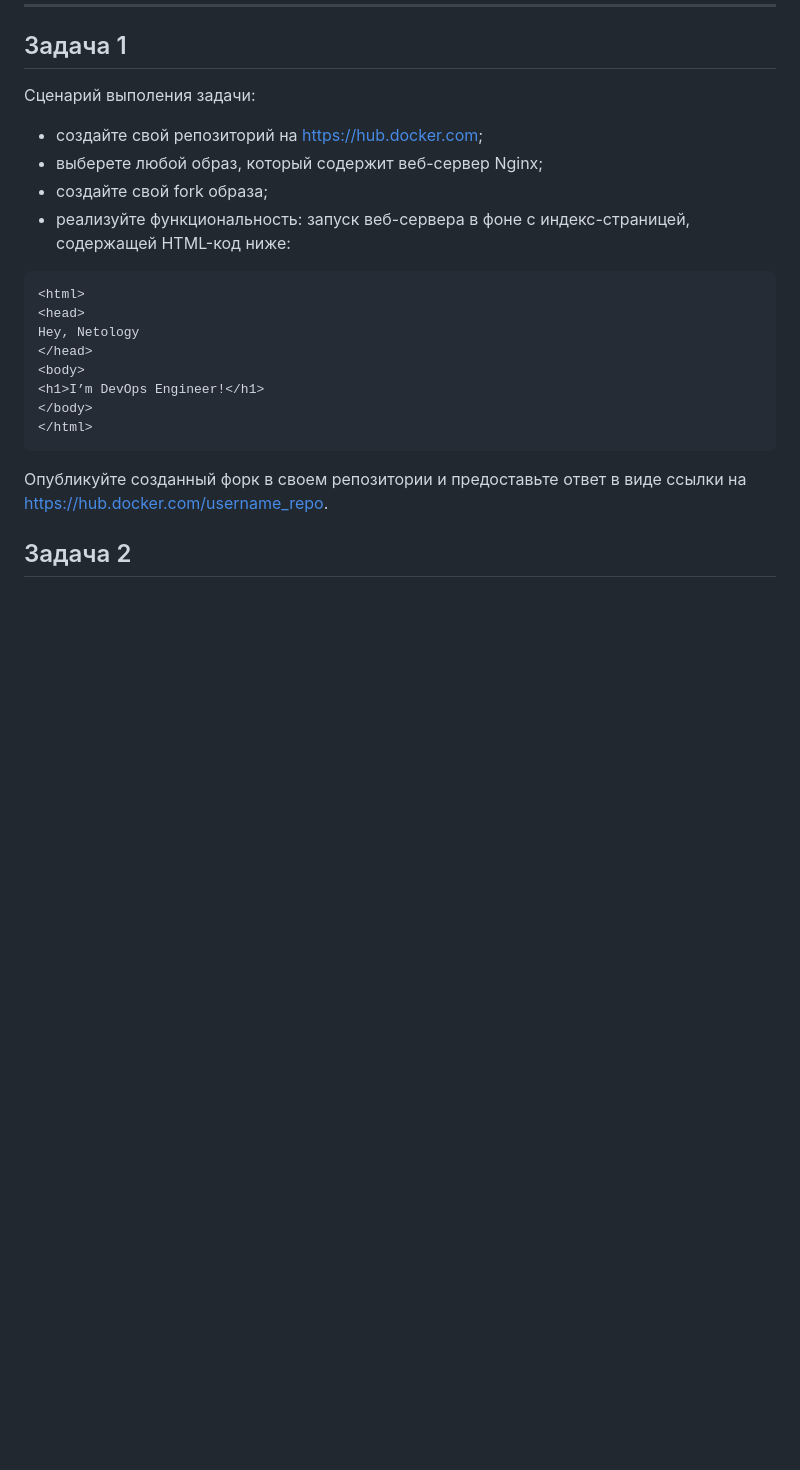
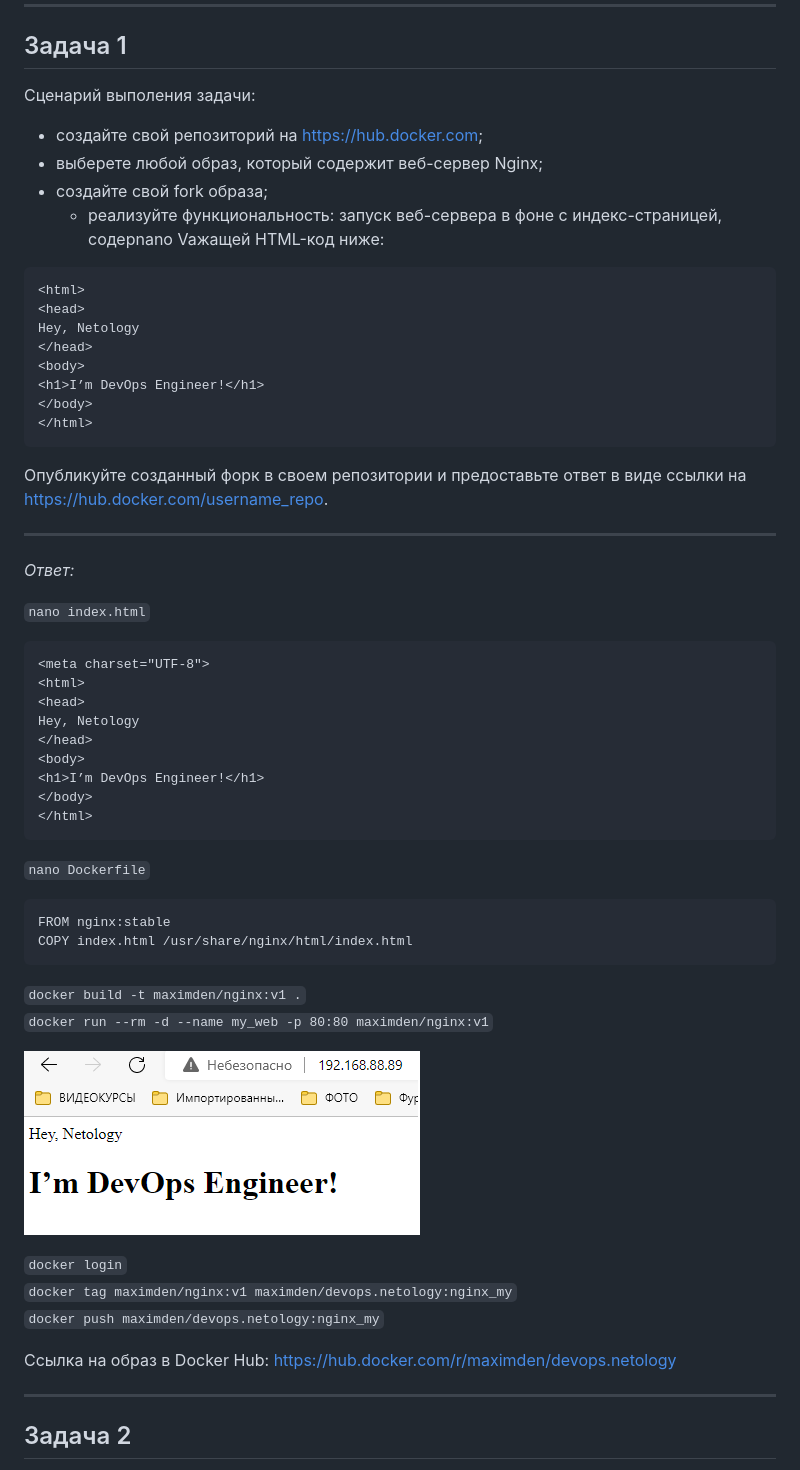
Before and after one commit to navigatore300/devops-netology, a Markdown page: dz_5_3/README.md, the part around the change. Rendered like a GitHub page; pictures changed too: dz_5_3/img/1.png (added); blank space fills up the shorter version.

Commit message:
dz_5_3_Task1

````diff
--- a/dz_5_3/README.md
+++ b/dz_5_3/README.md
@@ -10,8 +10,8 @@
 - создайте свой репозиторий на https://hub.docker.com;
 - выберете любой образ, который содержит веб-сервер Nginx;
 - создайте свой fork образа;
-- реализуйте функциональность:
-запуск веб-сервера в фоне с индекс-страницей, содержащей HTML-код ниже:
+  - реализуйте функциональность:
+  запуск веб-сервера в фоне с индекс-страницей, содерnano Vaжащей HTML-код ниже:
 ```
 <html>
 <head>
@@ -23,6 +23,40 @@ Hey, Netology
 </html>
 ```
 Опубликуйте созданный форк в своем репозитории и предоставьте ответ в виде ссылки на https://hub.docker.com/username_repo.
+
+---
+
+_Ответ:_
+
+`nano index.html`
+```angular2html
+<meta charset="UTF-8">
+<html>
+<head>
+Hey, Netology
+</head>
+<body>
+<h1>I’m DevOps Engineer!</h1>
+</body>
+</html>
+```
+`nano Dockerfile`
+```angular2html
+FROM nginx:stable
+COPY index.html /usr/share/nginx/html/index.html
+```
+`docker build -t maximden/nginx:v1 .`
+`docker run --rm -d --name my_web -p 80:80 maximden/nginx:v1`
+
+![](img/1.png)
+
+`docker login`
+`docker tag maximden/nginx:v1 maximden/devops.netology:nginx_my`
+`docker push maximden/devops.netology:nginx_my`
+
+Ссылка на образ в Docker Hub:  https://hub.docker.com/r/maximden/devops.netology
+
+---
 
 ## Задача 2
 
````
